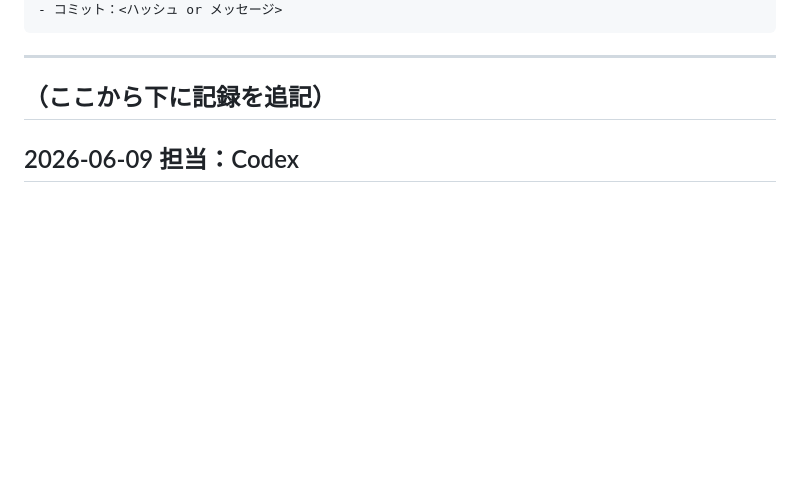
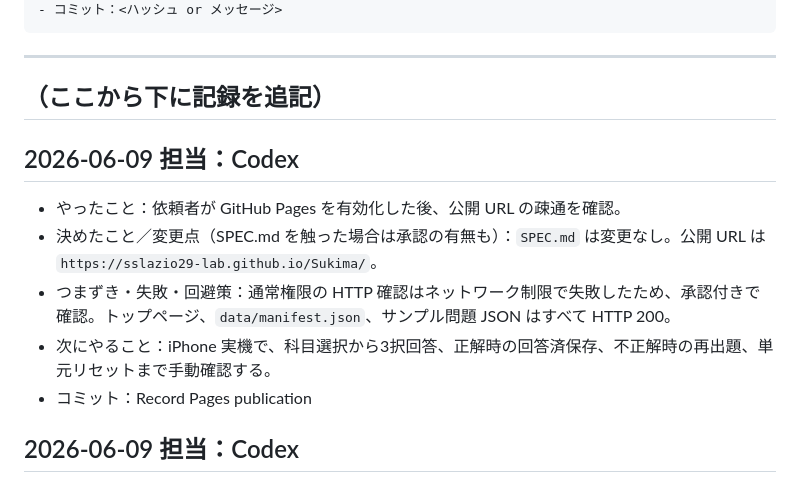
Before and after one commit to sslazio29-lab/Sukima, a Markdown page: WORKLOG.md, the part around the change. Rendered like a GitHub page; blank space fills up the shorter version.

Commit message:
Record Pages publication

```diff
--- a/WORKLOG.md
+++ b/WORKLOG.md
@@ -17,6 +17,13 @@
 ---
 
 ## （ここから下に記録を追記）
+
+## 2026-06-09  担当：Codex
+- やったこと：依頼者が GitHub Pages を有効化した後、公開 URL の疎通を確認。
+- 決めたこと／変更点（SPEC.md を触った場合は承認の有無も）：`SPEC.md` は変更なし。公開 URL は `https://sslazio29-lab.github.io/Sukima/`。
+- つまずき・失敗・回避策：通常権限の HTTP 確認はネットワーク制限で失敗したため、承認付きで確認。トップページ、`data/manifest.json`、サンプル問題 JSON はすべて HTTP 200。
+- 次にやること：iPhone 実機で、科目選択から3択回答、正解時の回答済保存、不正解時の再出題、単元リセットまで手動確認する。
+- コミット：Record Pages publication
 
 ## 2026-06-09  担当：Codex
 - やったこと：GitHub リポジトリ `https://github.com/sslazio29-lab/Sukima.git` を `origin` に設定し、`main` を `origin/main` へ push。
```
